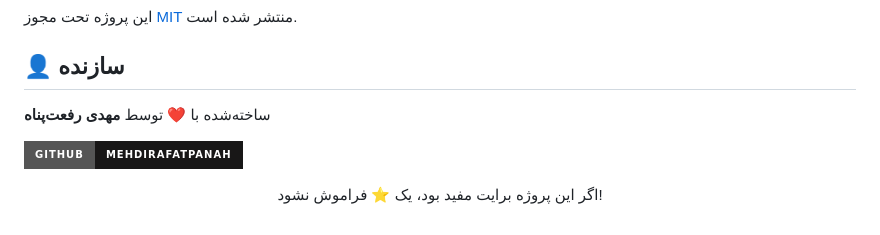
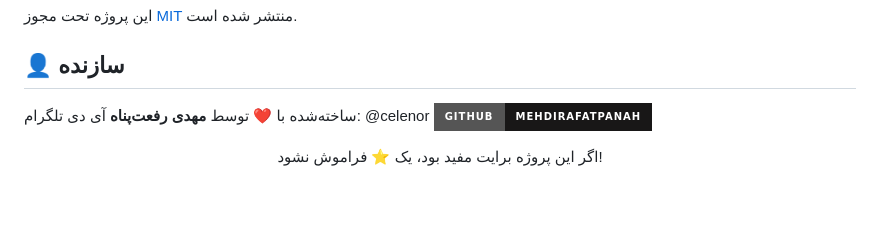
Before and after one commit to designerkiyan-maker/patternshop, a Markdown page: README.md, the part around the change. Rendered like a GitHub page; badges without logos; blank space fills up the shorter version.

```diff
--- a/README.md
+++ b/README.md
@@ -354,7 +354,7 @@ bash <(curl -fsSL https://raw.githubusercontent.com/mehdirafatpanah/Shopvpn/main
 ## 👤 سازنده
 
 ساخته‌شده با ❤️ توسط **مهدی رفعت‌پناه**
-
+آی دی تلگرام: @celenor
 [![GitHub](https://img.shields.io/badge/GitHub-mehdirafatpanah-181717?style=for-the-badge&logo=github)](https://github.com/mehdirafatpanah)
 
 <div align="center">
```
